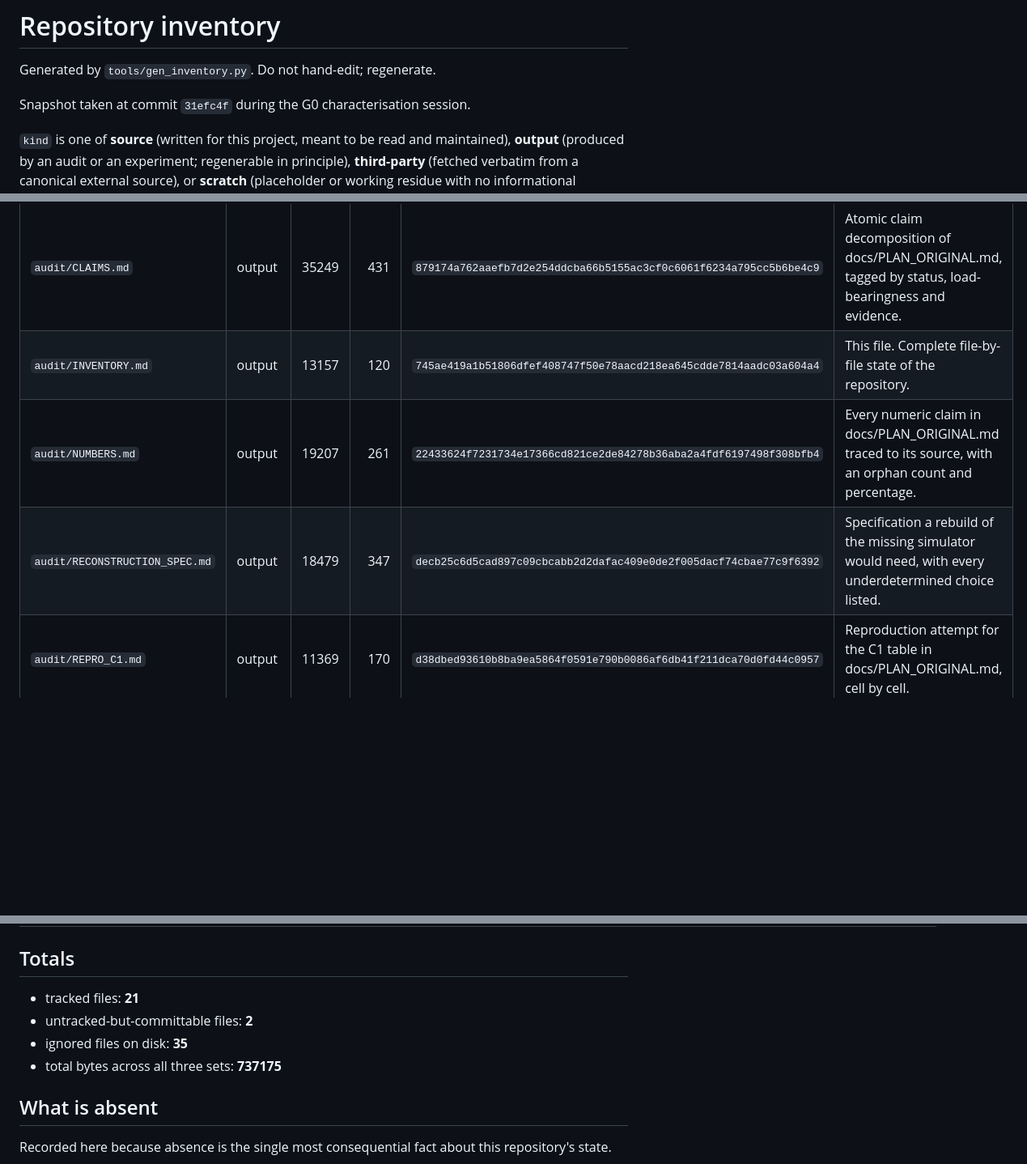
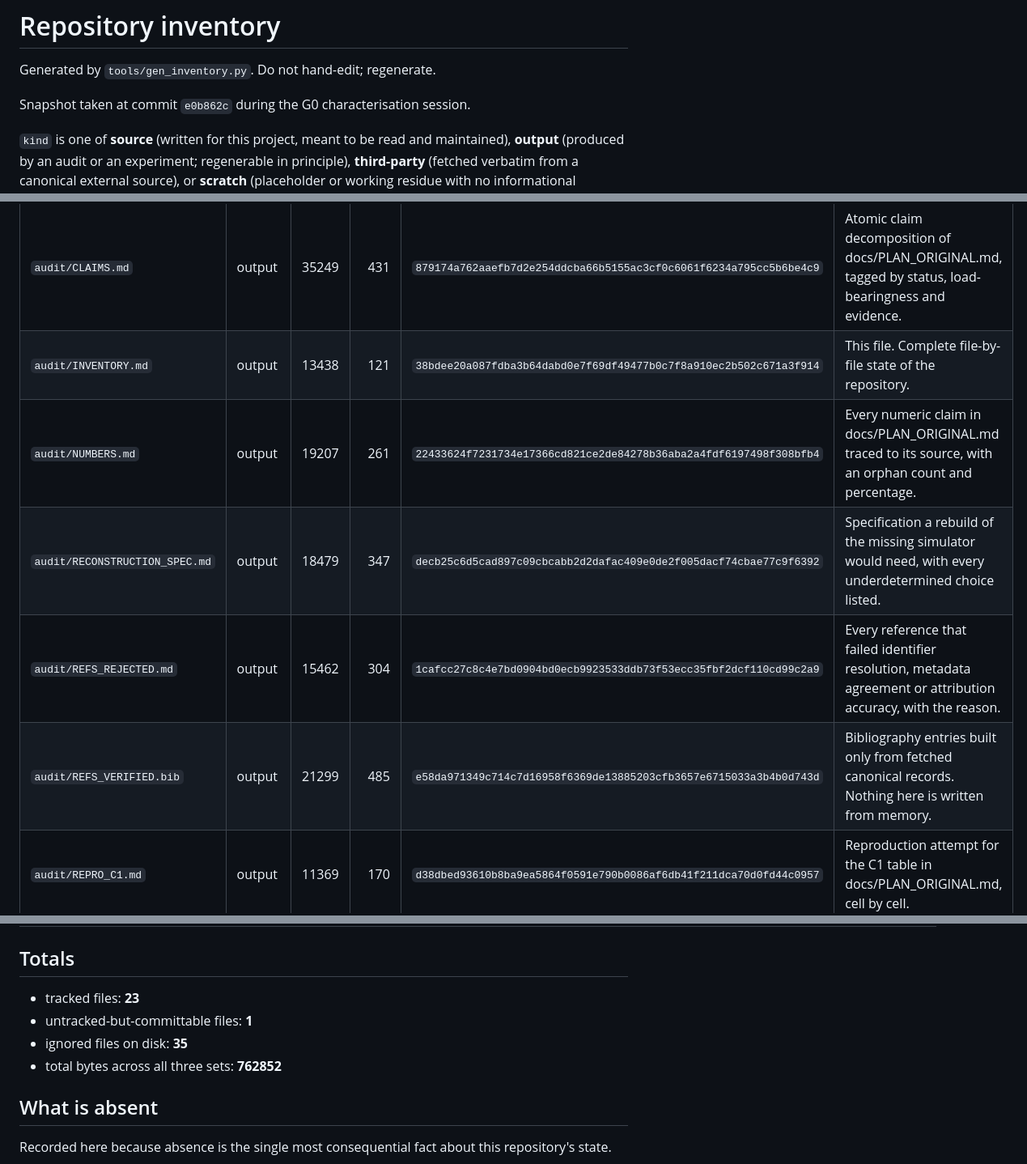
Before and after one commit to pa1aash/Turnover-Blind, a Markdown page: audit/INVENTORY.md, 3 parts joined by grey strips. Shown at 81% size. Rendered like a GitHub page; blank space fills up the shorter version.

```diff
--- a/audit/INVENTORY.md
+++ b/audit/INVENTORY.md
@@ -2,7 +2,7 @@
 
 Generated by `tools/gen_inventory.py`. Do not hand-edit; regenerate.
 
-Snapshot taken at commit `31efc4f` during the G0 characterisation session.
+Snapshot taken at commit `e0b862c` during the G0 characterisation session.
 
 `kind` is one of **source** (written for this project, meant to be read and
 maintained), **output** (produced by an audit or an experiment; regenerable in
@@ -22,9 +22,11 @@ These are in git and are pushed to the public remote.
 | `README.md` | source | 3119 | 61 | `e762360db7410e256a854a8e60827ee7c363e4a111e18c3cb081af320977b6e8` | Project front page: the claim, repository layout, reproduction status, licence. |
 | `audit/.gitkeep` | scratch | 0 | 0 | `e3b0c44298fc1c149afbf4c8996fb92427ae41e4649b934ca495991b7852b855` | Placeholder so the empty directory survives in git. No content. |
 | `audit/CLAIMS.md` | output | 35249 | 431 | `879174a762aaefb7d2e254ddcba66b5155ac3cf0c6061f6234a795cc5b6be4c9` | Atomic claim decomposition of docs/PLAN_ORIGINAL.md, tagged by status, load-bearingness and evidence. |
-| `audit/INVENTORY.md` | output | 13157 | 120 | `745ae419a1b51806dfef408747f50e78aacd218ea645cdde7814aadc03a604a4` | This file. Complete file-by-file state of the repository. |
+| `audit/INVENTORY.md` | output | 13438 | 121 | `38bdee20a087fdba3b64dabd0e7f69df49477b0c7f8a910ec2b502c671a3f914` | This file. Complete file-by-file state of the repository. |
 | `audit/NUMBERS.md` | output | 19207 | 261 | `22433624f7231734e17366cd821ce2de84278b36aba2a4fdf6197498f308bfb4` | Every numeric claim in docs/PLAN_ORIGINAL.md traced to its source, with an orphan count and percentage. |
 | `audit/RECONSTRUCTION_SPEC.md` | output | 18479 | 347 | `decb25c6d5cad897c09cbcabb2d2dafac409e0de2f005dacf74cbae77c9f6392` | Specification a rebuild of the missing simulator would need, with every underdetermined choice listed. |
+| `audit/REFS_REJECTED.md` | output | 15462 | 304 | `1cafcc27c8c4e7bd0904bd0ecb9923533ddb73f53ecc35fbf2dcf110cd99c2a9` | Every reference that failed identifier resolution, metadata agreement or attribution accuracy, with the reason. |
+| `audit/REFS_VERIFIED.bib` | output | 21299 | 485 | `e58da971349c714c7d16958f6369de13885203cfb3657e6715033a3b4b0d743d` | Bibliography entries built only from fetched canonical records. Nothing here is written from memory. |
 | `audit/REPRO_C1.md` | output | 11369 | 170 | `d38dbed93610b8ba9ea5864f0591e790b0086af6db41f211dca70d0fd44c0957` | Reproduction attempt for the C1 table in docs/PLAN_ORIGINAL.md, cell by cell. |
 | `data/.gitkeep` | scratch | 0 | 0 | `e3b0c44298fc1c149afbf4c8996fb92427ae41e4649b934ca495991b7852b855` | Placeholder so the empty directory survives in git. No content. |
 | `docs/OPEN_QUESTIONS.md` | source | 145 | 5 | `e54161fcd1e7ce4d81bdd45840475a492179390a59f722c022f40a265b5ac001` | Questions requiring an operator decision. Each is phrased as a specific answerable question. |
@@ -97,10 +98,10 @@ Present on disk and excluded by `.gitignore`. These can never reach a commit. Li
 
 ## Totals
 
-- tracked files: **21**
-- untracked-but-committable files: **2**
+- tracked files: **23**
+- untracked-but-committable files: **1**
 - ignored files on disk: **35**
-- total bytes across all three sets: **737175**
+- total bytes across all three sets: **762852**
 
 ## What is absent
 
```
Also changed, not shown: other parts of audit/INVENTORY.md (+5 -6 lines), audit/PRIOR_ART.md (added, +377 -0 lines).
